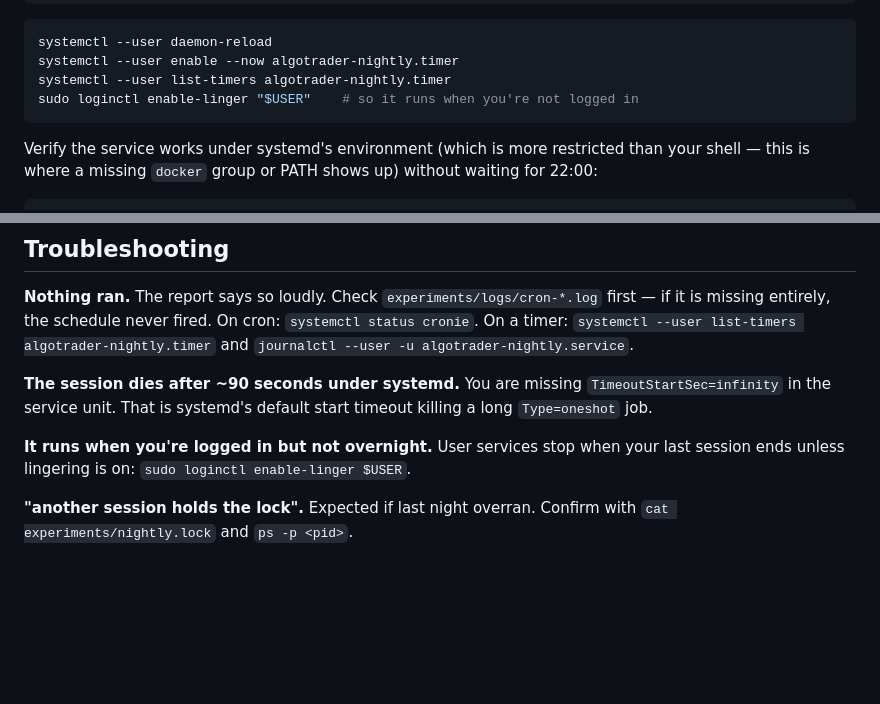
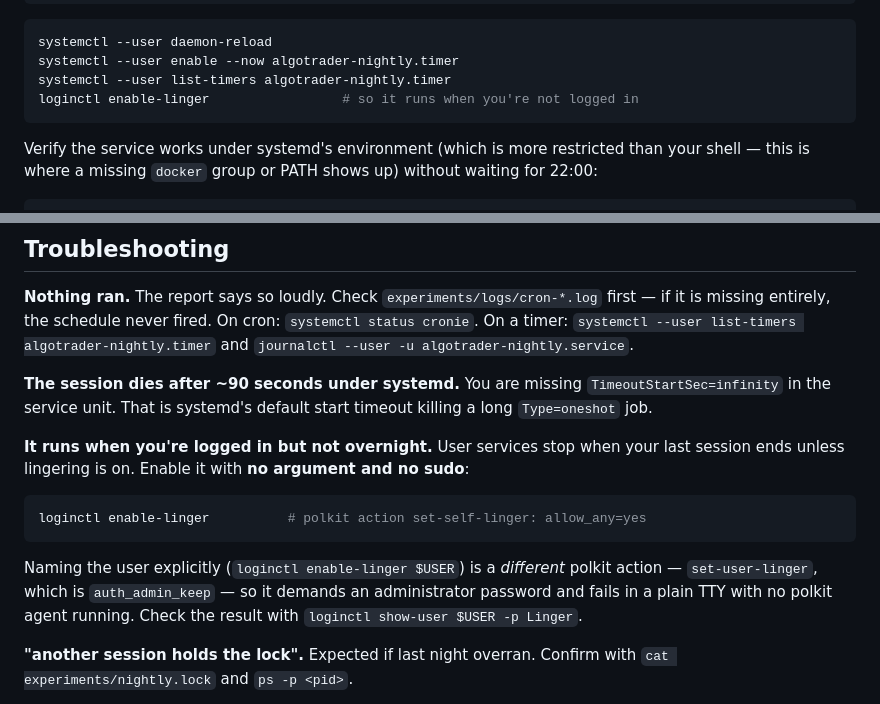
Before and after one commit to pmolz/algotrader, a Markdown page: docs/NIGHTLY.md, 2 parts joined by grey strips. GitHub-like rendering; blank space fills up the shorter version.

Commit message:
Fix the linger instruction: no argument, no sudo
`loginctl enable-linger $USER` maps to the polkit action set-user-linger, which
is auth_admin_keep and therefore demands an administrator password — one that
cannot be entered at all in a plain TTY with no polkit agent running.

`loginctl enable-linger` with no argument maps to set-self-linger, which is
allow_any=yes and needs no authentication whatsoever.

Co-Authored-By: Claude Opus 5 (1M context) <noreply@anthropic.com>

````diff
--- a/docs/NIGHTLY.md
+++ b/docs/NIGHTLY.md
@@ -168,7 +168,7 @@ WantedBy=timers.target
 systemctl --user daemon-reload
 systemctl --user enable --now algotrader-nightly.timer
 systemctl --user list-timers algotrader-nightly.timer
-sudo loginctl enable-linger "$USER"    # so it runs when you're not logged in
+loginctl enable-linger                 # so it runs when you're not logged in
 ```
 
 Verify the service works under systemd's environment (which is more restricted
@@ -211,7 +211,17 @@ first — if it is missing entirely, the schedule never fired. On cron:
 timeout killing a long `Type=oneshot` job.
 
 **It runs when you're logged in but not overnight.** User services stop when
-your last session ends unless lingering is on: `sudo loginctl enable-linger $USER`.
+your last session ends unless lingering is on. Enable it with **no argument and
+no sudo**:
+
+```bash
+loginctl enable-linger          # polkit action set-self-linger: allow_any=yes
+```
+
+Naming the user explicitly (`loginctl enable-linger $USER`) is a *different*
+polkit action — `set-user-linger`, which is `auth_admin_keep` — so it demands an
+administrator password and fails in a plain TTY with no polkit agent running.
+Check the result with `loginctl show-user $USER -p Linger`.
 
 **"another session holds the lock".** Expected if last night overran. Confirm
 with `cat experiments/nightly.lock` and `ps -p <pid>`.
````
